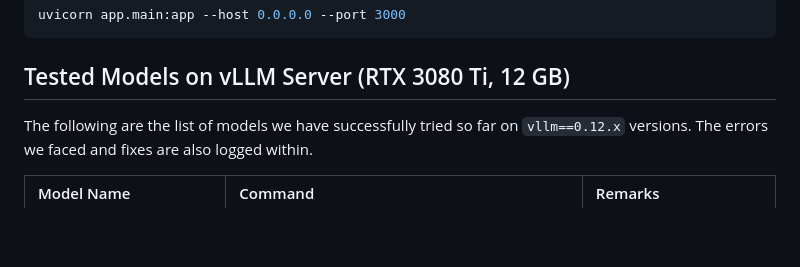
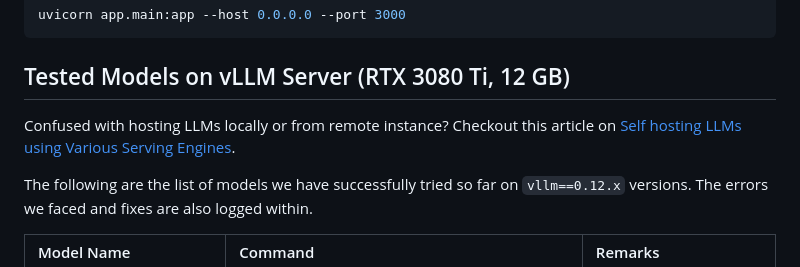
Before and after one commit to kXborg/LLMChat, a Markdown page: README.md, the part around the change. GitHub-like rendering; blank space fills up the shorter version.

Commit message:
blog post link updated

```diff
--- a/README.md
+++ b/README.md
@@ -21,6 +21,8 @@ uvicorn app.main:app --host 0.0.0.0 --port 3000
 
 
 ## Tested Models on vLLM Server (RTX 3080 Ti, 12 GB)
+Confused with hosting LLMs locally or from remote instance? Checkout this article on [Self hosting LLMs using Various Serving Engines](https://www.orbital.net.in/blog/self-hosting-llms-vllm-sglang-llamacpp).
+
 The following are the list of models we have successfully tried so far on `vllm==0.12.x` versions. The errors we faced and fixes are also logged within.
 
 | Model Name | Command | Remarks |
```
